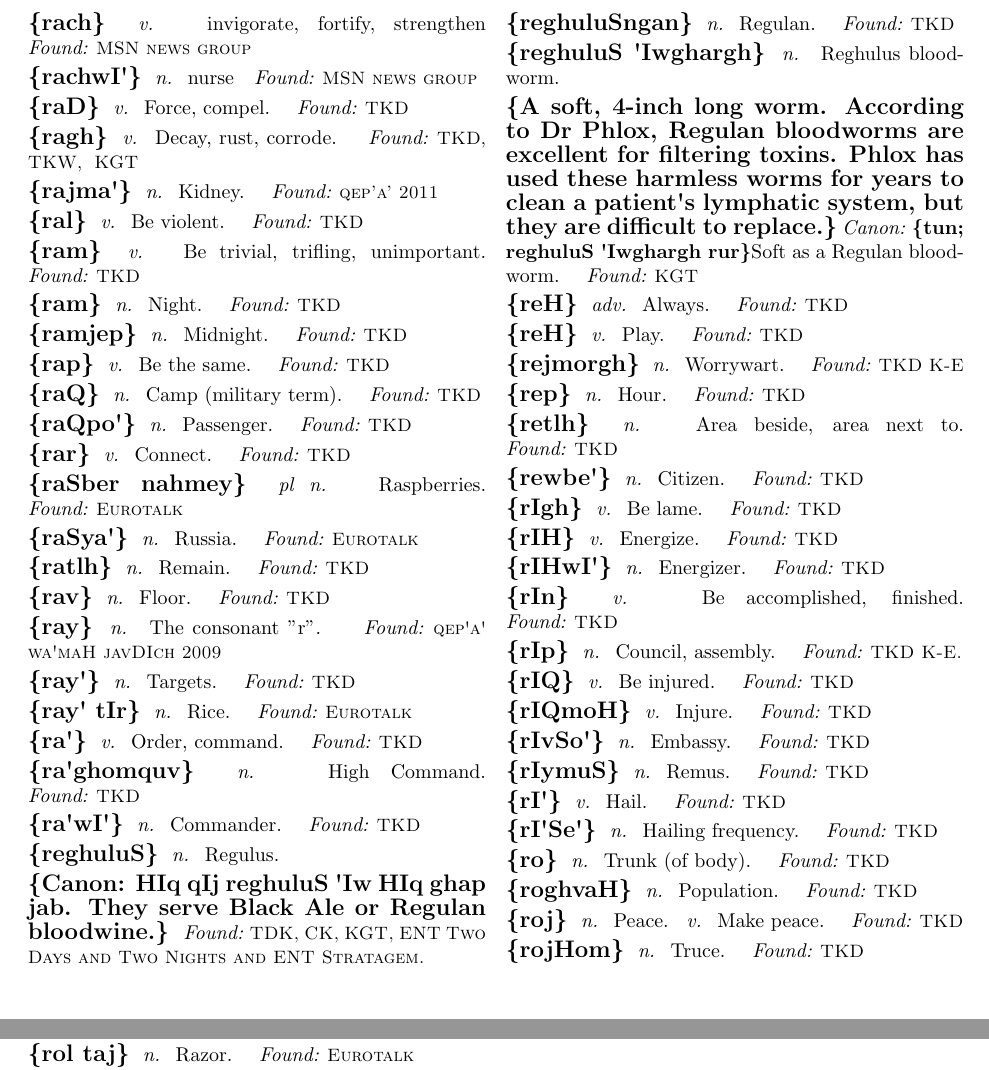
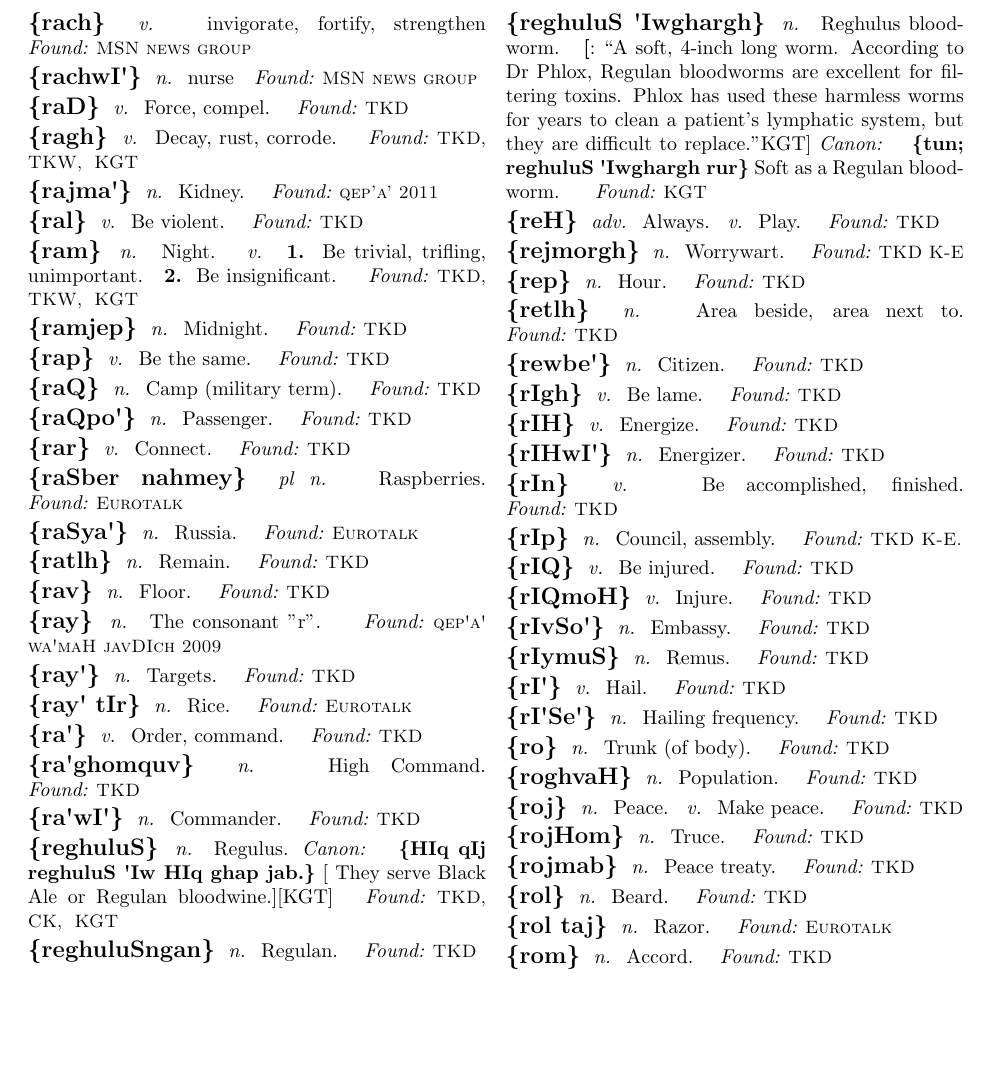
Before and after one commit to NoahTheDuke/SCKD, a LaTeX thesis (SCKD.tex, which reads tex/r.tex): two parts of pages 51 and 52 of 67 before the commit and part of page 51 of 67 after it, the two joined at a grey line, cut so that both start at the same text, the shorter picture padded with empty space. Compiled offline with pdfLaTeX.

Commit message:
Another beeminder commit. Should have computer soon.

```diff
--- a/tex/r.tex
+++ b/tex/r.tex
@@ -25,12 +25,9 @@
 \tlhf{TKD}
 
 \tlhw{ram}
-\tlhd{v}{Be trivial, trifling, unimportant.}
-\tlhf{TKD}
-
-\tlhw{ram}
 \tlhd{n}{Night.}
-\tlhf{TKD}
+\tlhd{v}{Be trivial, trifling, unimportant.}[Be insignificant.]
+\tlhf{TKD}[TKW][KGT]
 
 \tlhw{ramjep}
 \tlhd{n}{Midnight.}
@@ -94,9 +91,9 @@
 
 \tlhw{reghuluS}
 \tlhd{n}{Regulus.}
-
-\tlhw{Canon: HIq qIj reghuluS \'Iw HIq ghap jab. They serve Black Ale or Regulan bloodwine.}
-\tlhf{TDK, CK, KGT, ENT Two Days and Two Nights and ENT Stratagem.}
+\tlhc
+\tlhca{HIq qIj reghuluS \'Iw HIq ghap jab.}[They serve Black Ale or Regulan bloodwine.][KGT]
+\tlhf{TKD}[CK][KGT]
 
 \tlhw{reghuluSngan}
 \tlhd{n}{Regulan.}
@@ -104,17 +101,13 @@
 
 \tlhw{reghuluS \'Iwghargh}
 \tlhd{n}{Reghulus bloodworm.}
-
-\tlhw{A soft, 4-inch long worm. According to Dr Phlox, Regulan bloodworms are excellent for filtering toxins. Phlox has used these harmless worms for years to clean a patient\'s lymphatic system, but they are difficult to replace.}
+\tlhco{A soft, 4-inch long worm. According to Dr Phlox, Regulan bloodworms are excellent for filtering toxins. Phlox has used these harmless worms for years to clean a patient's lymphatic system, but they are difficult to replace.}[KGT]
 \tlhc
-\tlhe{tun; reghuluS \'Iwghargh rur}{Soft as a Regulan bloodworm.}
+\tlhca{tun; reghuluS \'Iwghargh rur}{Soft as a Regulan bloodworm.}
 \tlhf{KGT}
 
 \tlhw{reH}
 \tlhd{adv}{Always.}
-\tlhf{TKD}
-
-\tlhw{reH}
 \tlhd{v}{Play.}
 \tlhf{TKD}
 
```
Also changed, not shown: tex/Unadded Words.txt (+0 -6 lines), tex/q.tex (+1 -1 lines), tex/r.tex (5 more changed lines).
